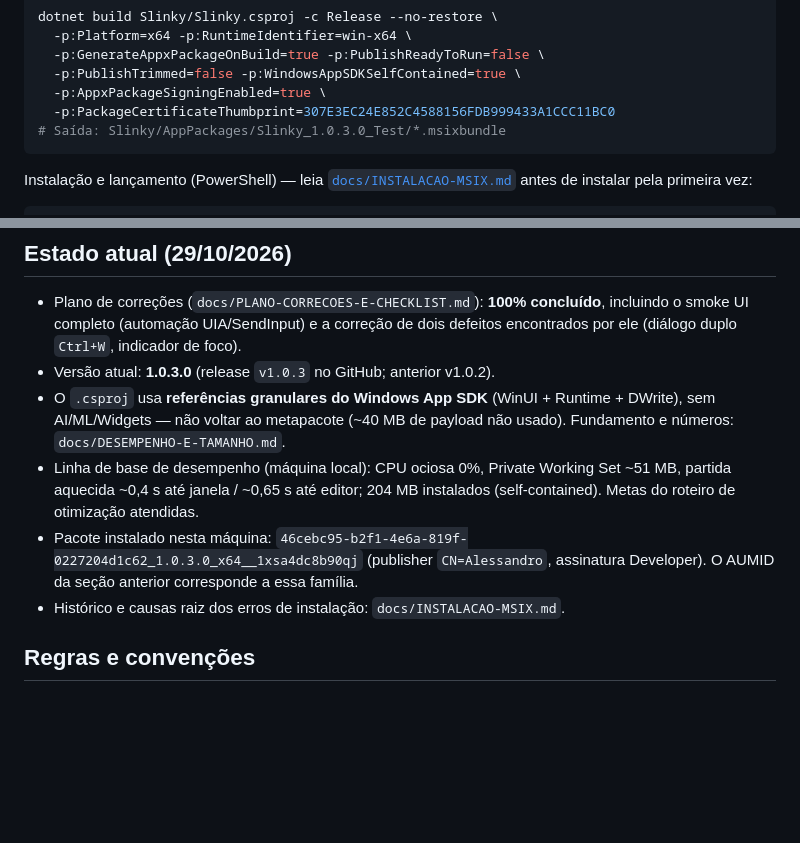
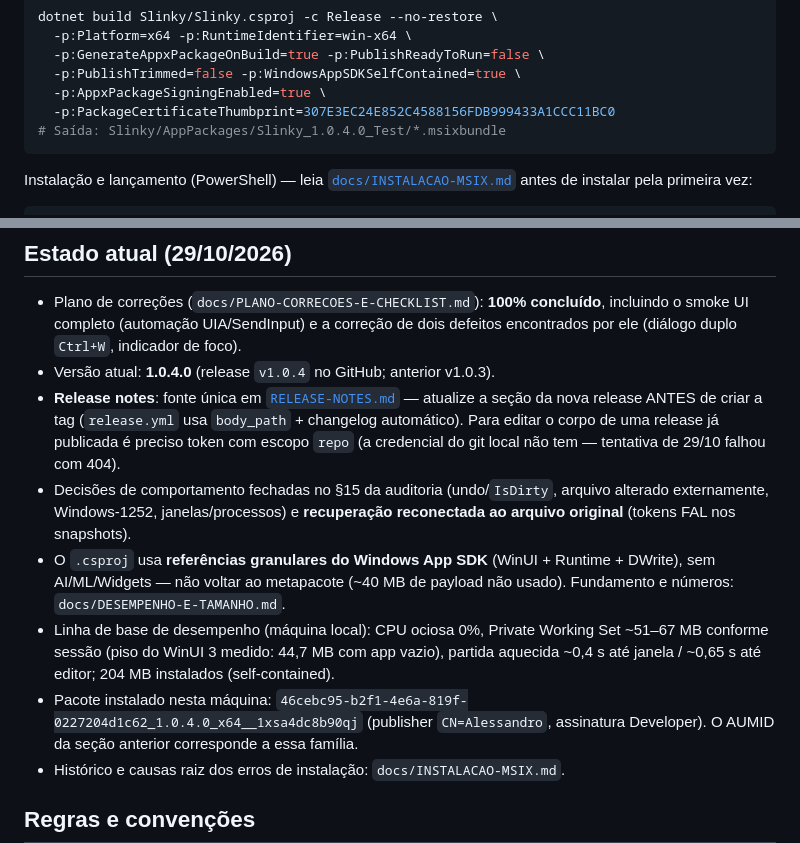
Before and after one commit to AlessandroCoranFilho123/Slinky, a Markdown page: AGENTS.md, 2 parts joined by grey strips. Rendered like a GitHub page; blank space fills up the shorter version.

````diff
--- a/AGENTS.md
+++ b/AGENTS.md
@@ -59,7 +59,7 @@ dotnet build Slinky/Slinky.csproj -c Release --no-restore \
   -p:PublishTrimmed=false -p:WindowsAppSDKSelfContained=true \
   -p:AppxPackageSigningEnabled=true \
   -p:PackageCertificateThumbprint=307E3EC24E852C4588156FDB999433A1CCC11BC0
-# Saída: Slinky/AppPackages/Slinky_1.0.3.0_Test/*.msixbundle
+# Saída: Slinky/AppPackages/Slinky_1.0.4.0_Test/*.msixbundle
 ```
 
 Instalação e lançamento (PowerShell) — leia [`docs/INSTALACAO-MSIX.md`](docs/INSTALACAO-MSIX.md)
@@ -78,15 +78,23 @@ Avisos de build benignos: `mspdbcmf.exe` não encontrado (pacote de símbolos) e
 - Plano de correções (`docs/PLANO-CORRECOES-E-CHECKLIST.md`): **100% concluído**,
   incluindo o smoke UI completo (automação UIA/SendInput) e a correção de dois
   defeitos encontrados por ele (diálogo duplo `Ctrl+W`, indicador de foco).
-- Versão atual: **1.0.3.0** (release `v1.0.3` no GitHub; anterior v1.0.2).
+- Versão atual: **1.0.4.0** (release `v1.0.4` no GitHub; anterior v1.0.3).
+- **Release notes**: fonte única em [`RELEASE-NOTES.md`](RELEASE-NOTES.md) — atualize a
+  seção da nova release ANTES de criar a tag (`release.yml` usa `body_path` + changelog
+  automático). Para editar o corpo de uma release já publicada é preciso token com
+  escopo `repo` (a credencial do git local não tem — tentativa de 29/10 falhou com 404).
+- Decisões de comportamento fechadas no §15 da auditoria (undo/`IsDirty`, arquivo
+  alterado externamente, Windows-1252, janelas/processos) e **recuperação
+  reconectada ao arquivo original** (tokens FAL nos snapshots).
 - O `.csproj` usa **referências granulares do Windows App SDK** (WinUI + Runtime +
   DWrite), sem AI/ML/Widgets — não voltar ao metapacote (~40 MB de payload não
   usado). Fundamento e números: `docs/DESEMPENHO-E-TAMANHO.md`.
 - Linha de base de desempenho (máquina local): CPU ociosa 0%, Private Working Set
-  ~51 MB, partida aquecida ~0,4 s até janela / ~0,65 s até editor; 204 MB
-  instalados (self-contained). Metas do roteiro de otimização atendidas.
+  ~51–67 MB conforme sessão (piso do WinUI 3 medido: 44,7 MB com app vazio),
+  partida aquecida ~0,4 s até janela / ~0,65 s até editor; 204 MB instalados
+  (self-contained).
 - Pacote instalado nesta máquina:
-  `46cebc95-b2f1-4e6a-819f-0227204d1c62_1.0.3.0_x64__1xsa4dc8b90qj`
+  `46cebc95-b2f1-4e6a-819f-0227204d1c62_1.0.4.0_x64__1xsa4dc8b90qj`
   (publisher `CN=Alessandro`, assinatura Developer). O AUMID da seção anterior
   corresponde a essa família.
 - Histórico e causas raiz dos erros de instalação: `docs/INSTALACAO-MSIX.md`.
````
Also changed, not shown: docs/AUDITORIA-ARQUITETURA-E-PLANO.md (+12 -15 lines), docs/DESEMPENHO-E-TAMANHO.md (+58 -0 lines).
